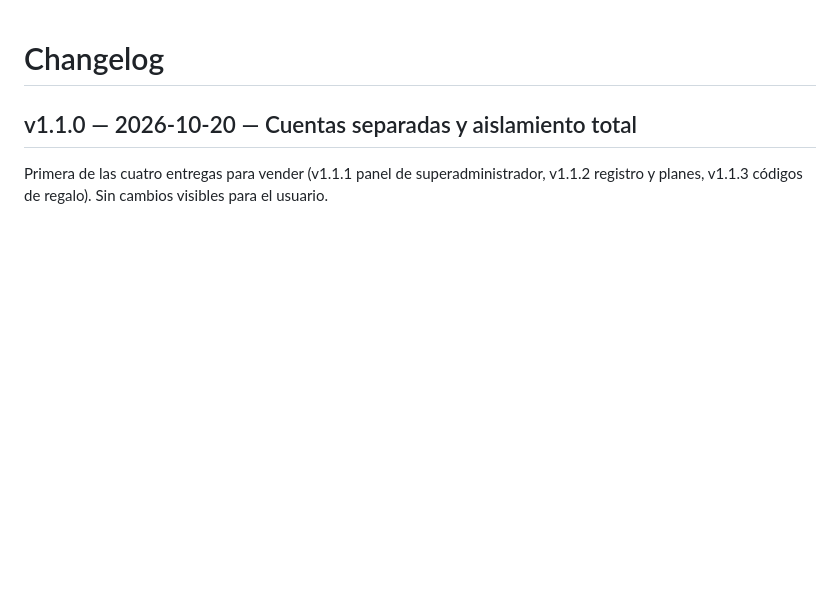
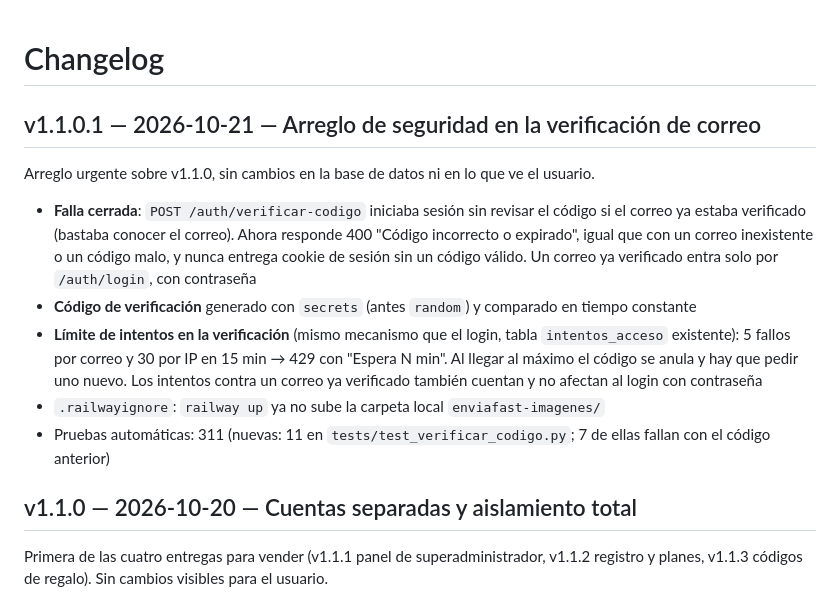
Before and after one commit to reny1985/whatsapp-scheduler, a Markdown page: CHANGELOG.md, the part around the change. Rendered like a GitHub page; blank space fills up the shorter version.

Commit message:
CHANGELOG: v1.1.0.1 (arreglo de seguridad en la verificación de correo)
Co-Authored-By: Claude Opus 5.5 <noreply@anthropic.com>

```diff
--- a/CHANGELOG.md
+++ b/CHANGELOG.md
@@ -1,4 +1,14 @@
 # Changelog
+
+## v1.1.0.1 — 2026-10-21 — Arreglo de seguridad en la verificación de correo
+
+Arreglo urgente sobre v1.1.0, sin cambios en la base de datos ni en lo que ve el usuario.
+
+- **Falla cerrada**: `POST /auth/verificar-codigo` iniciaba sesión sin revisar el código si el correo ya estaba verificado (bastaba conocer el correo). Ahora responde 400 "Código incorrecto o expirado", igual que con un correo inexistente o un código malo, y nunca entrega cookie de sesión sin un código válido. Un correo ya verificado entra solo por `/auth/login`, con contraseña
+- **Código de verificación** generado con `secrets` (antes `random`) y comparado en tiempo constante
+- **Límite de intentos en la verificación** (mismo mecanismo que el login, tabla `intentos_acceso` existente): 5 fallos por correo y 30 por IP en 15 min → 429 con "Espera N min". Al llegar al máximo el código se anula y hay que pedir uno nuevo. Los intentos contra un correo ya verificado también cuentan y no afectan al login con contraseña
+- `.railwayignore`: `railway up` ya no sube la carpeta local `enviafast-imagenes/`
+- Pruebas automáticas: 311 (nuevas: 11 en `tests/test_verificar_codigo.py`; 7 de ellas fallan con el código anterior)
 
 ## v1.1.0 — 2026-10-20 — Cuentas separadas y aislamiento total
 
```
